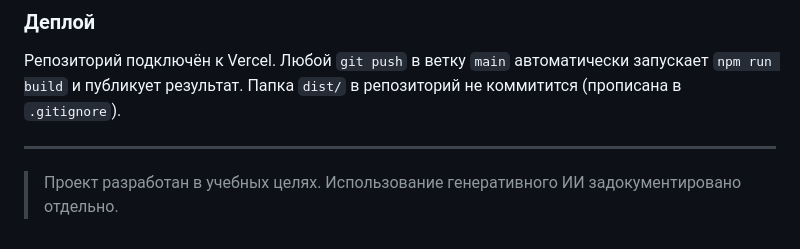
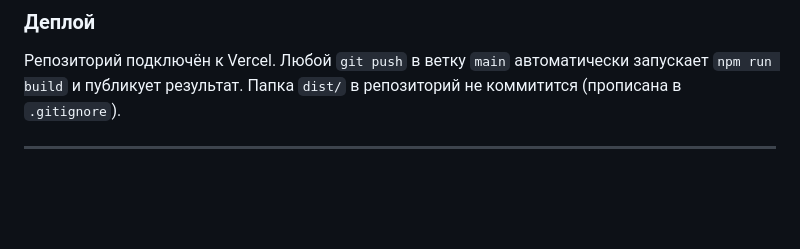
Before and after one commit to arturik2288/Farm-on-the-edge-of-the-galaxy, a Markdown page: README.md, the part around one of its changes. Drawn GitHub-style; blank space fills up the shorter version.

Commit message:
Обновить README

```diff
--- a/README.md
+++ b/README.md
@@ -211,5 +141,3 @@ C4Component
 Репозиторий подключён к Vercel. Любой `git push` в ветку `main` автоматически запускает `npm run build` и публикует результат. Папка `dist/` в репозиторий не коммитится (прописана в `.gitignore`).
 
 ---
-
-> Проект разработан в учебных целях. Использование генеративного ИИ задокументировано отдельно.
```
Also changed, not shown: other parts of README.md (+0 -70 lines).
